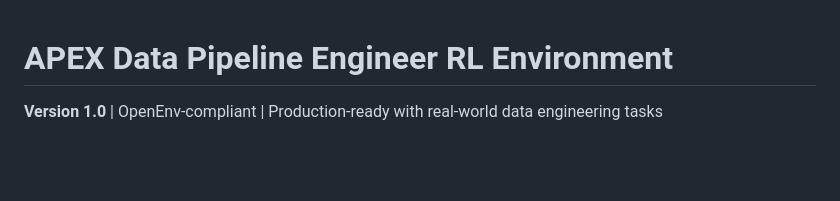
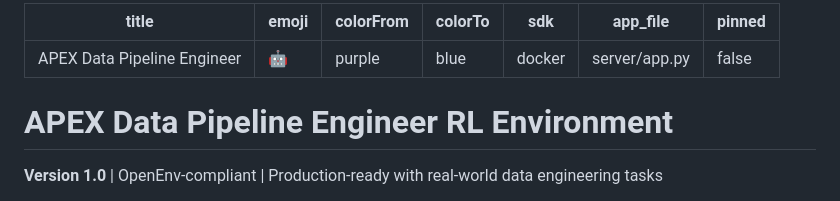
Before and after one commit to detox8428-crypto/apex-metaenv, a Markdown page: README.md, the part around the change. Rendered like a GitHub page; blank space fills up the shorter version.

Commit message:
Add HF Spaces YAML frontmatter to README

```diff
--- a/README.md
+++ b/README.md
@@ -1,3 +1,13 @@
+---
+title: APEX Data Pipeline Engineer
+emoji: 🤖
+colorFrom: purple
+colorTo: blue
+sdk: docker
+app_file: server/app.py
+pinned: false
+---
+
 # APEX Data Pipeline Engineer RL Environment
 
 **Version 1.0** | OpenEnv-compliant | Production-ready with real-world data engineering tasks
```
